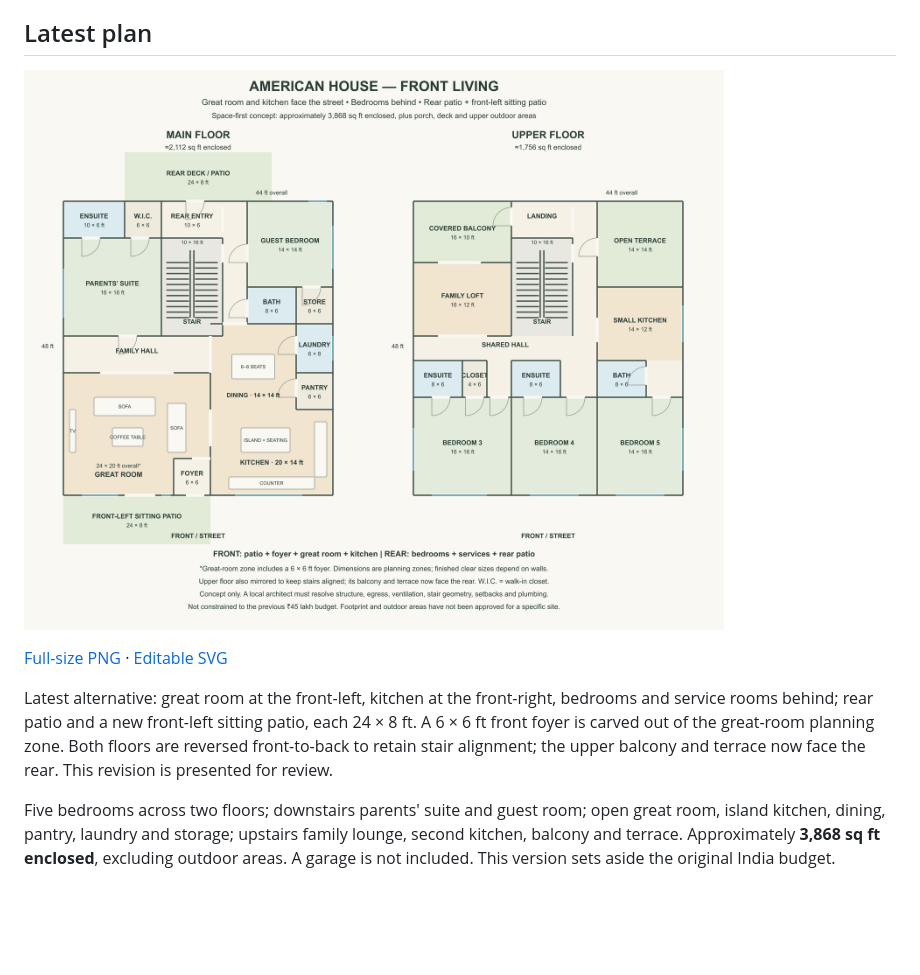
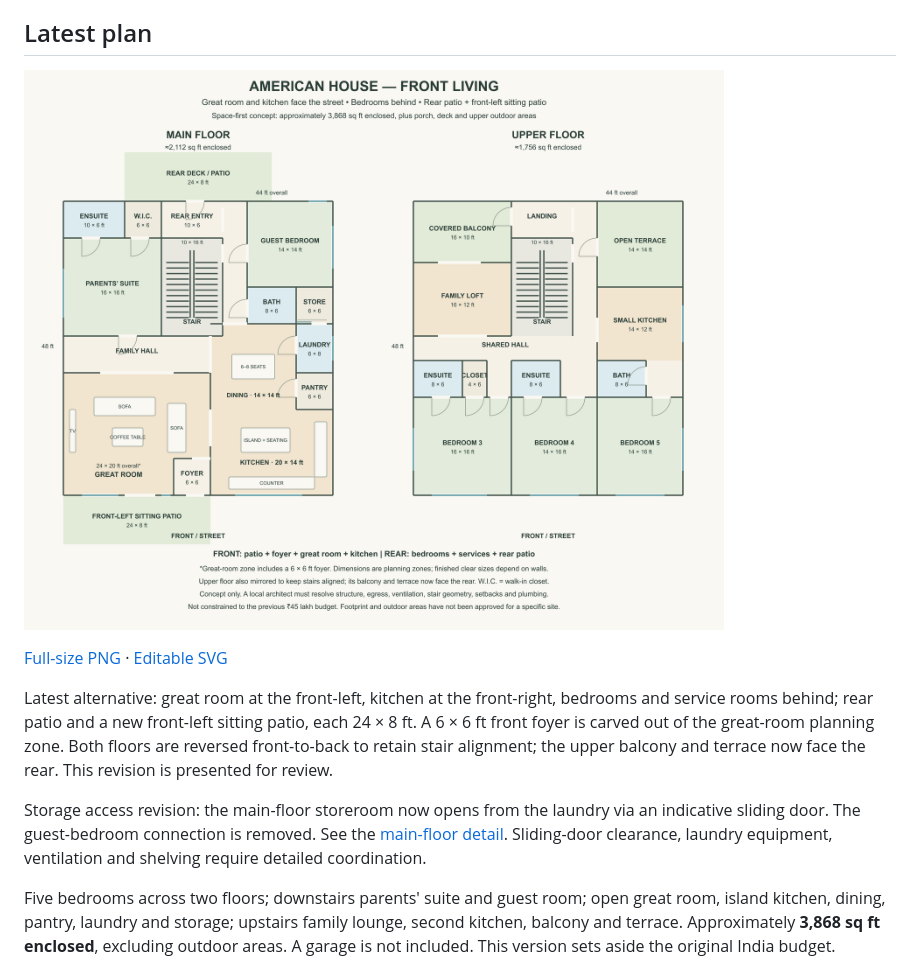
Before and after one commit to Personal-shri/HM, a Markdown page: README.md, the part around the change. GitHub-like rendering; pictures changed too: outputs/american-front-living.png; blank space fills up the shorter version.

Commit message:
Move storeroom access from guest bedroom to laundry

```diff
--- a/README.md
+++ b/README.md
@@ -9,6 +9,8 @@ Private home-design workspace. The latest selected direction is the **American-s
 [Full-size PNG](outputs/american-front-living.png) · [Editable SVG](outputs/american-front-living.svg)
 
 Latest alternative: great room at the front-left, kitchen at the front-right, bedrooms and service rooms behind; rear patio and a new front-left sitting patio, each 24 × 8 ft. A 6 × 6 ft front foyer is carved out of the great-room planning zone. Both floors are reversed front-to-back to retain stair alignment; the upper balcony and terrace now face the rear. This revision is presented for review.
+
+Storage access revision: the main-floor storeroom now opens from the laundry via an indicative sliding door. The guest-bedroom connection is removed. See the [main-floor detail](outputs/american-front-living-main-floor.png). Sliding-door clearance, laundry equipment, ventilation and shelving require detailed coordination.
 
 Five bedrooms across two floors; downstairs parents' suite and guest room; open great room, island kitchen, dining, pantry, laundry and storage; upstairs family lounge, second kitchen, balcony and terrace. Approximately **3,868 sq ft enclosed**, excluding outdoor areas. A garage is not included. This version sets aside the original India budget.
 
```
Also changed, not shown: DESIGN-NOTES.md (+2 -0 lines), outputs/american-front-living-main-floor.png (added), 2 other files.
